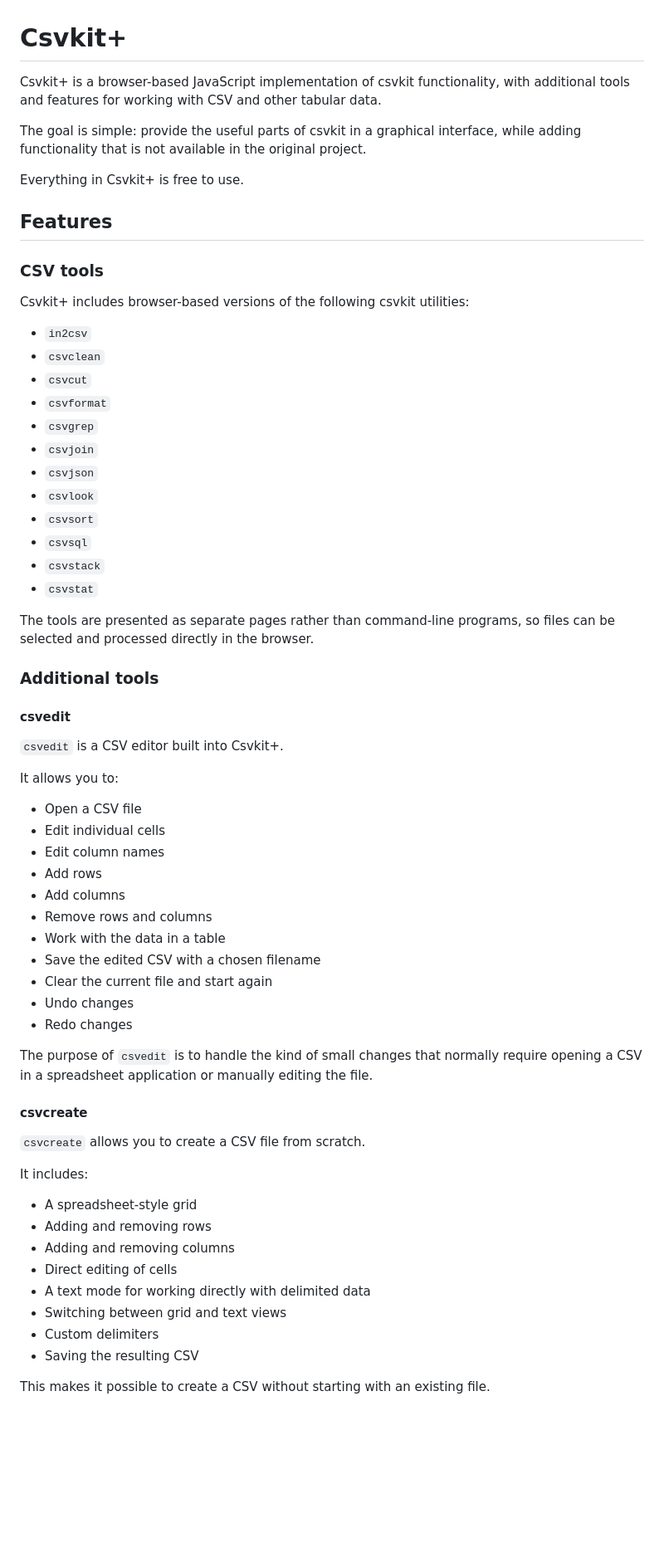
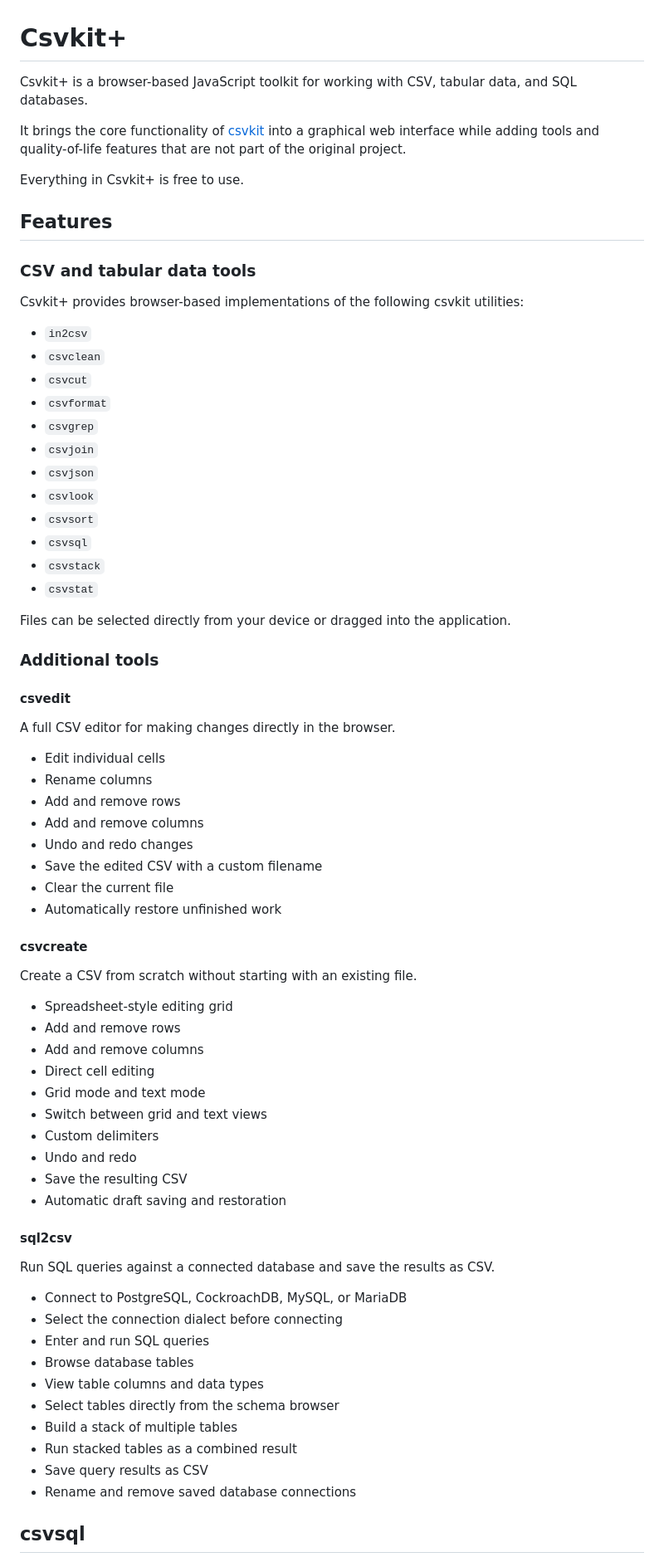
Before and after one commit to wiltfield/Csvkit, a Markdown page: README.md, the part around one of its changes. Shown at 83% size. Rendered like a GitHub page; blank space fills up the shorter version.

```diff
--- a/README.md
+++ b/README.md
@@ -1,67 +1,76 @@
 # Csvkit+
 
-Csvkit+ is a browser-based JavaScript implementation of csvkit functionality, with additional tools and features for working with CSV and other tabular data.
+Csvkit+ is a browser-based JavaScript toolkit for working with CSV, tabular data, and SQL databases.
 
-The goal is simple: provide the useful parts of csvkit in a graphical interface, while adding functionality that is not available in the original project.
+It brings the core functionality of [csvkit](https://github.com/wireservice/csvkit) into a graphical web interface while adding tools and quality-of-life features that are not part of the original project.
 
 Everything in Csvkit+ is free to use.
 
 ## Features
 
-### CSV tools
+### CSV and tabular data tools
 
-Csvkit+ includes browser-based versions of the following csvkit utilities:
+Csvkit+ provides browser-based implementations of the following csvkit utilities:
 
-- `in2csv`
-- `csvclean`
-- `csvcut`
-- `csvformat`
-- `csvgrep`
-- `csvjoin`
-- `csvjson`
-- `csvlook`
-- `csvsort`
-- `csvsql`
-- `csvstack`
-- `csvstat`
+* `in2csv`
+* `csvclean`
+* `csvcut`
+* `csvformat`
+* `csvgrep`
+* `csvjoin`
+* `csvjson`
+* `csvlook`
+* `csvsort`
+* `csvsql`
+* `csvstack`
+* `csvstat`
 
-The tools are presented as separate pages rather than command-line programs, so files can be selected and processed directly in the browser.
+Files can be selected directly from your device or dragged into the application.
 
 ### Additional tools
 
 #### csvedit
 
-`csvedit` is a CSV editor built into Csvkit+.
+A full CSV editor for making changes directly in the browser.
 
-It allows you to:
-
-- Open a CSV file
-- Edit individual cells
-- Edit column names
-- Add rows
-- Add columns
-- Remove rows and columns
-- Work with the data in a table
-- Save the edited CSV with a chosen filename
-- Clear the current file and start again
-- Undo changes
-- Redo changes
-
-The purpose of `csvedit` is to handle the kind of small changes that normally require opening a CSV in a spreadsheet application or manually editing the file.
+* Edit individual cells
+* Rename columns
+* Add and remove rows
+* Add and remove columns
+* Undo and redo changes
+* Save the edited CSV with a custom filename
+* Clear the current file
+* Automatically restore unfinished work
 
 #### csvcreate
 
-`csvcreate` allows you to create a CSV file from scratch.
+Create a CSV from scratch without starting with an existing file.
 
-It includes:
+* Spreadsheet-style editing grid
+* Add and remove rows
+* Add and remove columns
+* Direct cell editing
+* Grid mode and text mode
+* Switch between grid and text views
+* Custom delimiters
+* Undo and redo
+* Save the resulting CSV
+* Automatic draft saving and restoration
 
-- A spreadsheet-style grid
-- Adding and removing rows
-- Adding and removing columns
-- Direct editing of cells
-- A text mode for working directly with delimited data
-- Switching between grid and text views
-- Custom delimiters
-- Saving the resulting CSV
+#### sql2csv
 
-This makes it possible to create a CSV without starting with an existing file.
+Run SQL queries against a connected database and save the results as CSV.
+
+* Connect to PostgreSQL, CockroachDB, MySQL, or MariaDB
+* Select the connection dialect before connecting
+* Enter and run SQL queries
+* Browse database tables
+* View table columns and data types
+* Select tables directly from the schema browser
+* Build a stack of multiple tables
+* Run stacked tables as a combined result
+* Save query results as CSV
+* Rename and remove saved database connections
+
+## csvsql
+
```
Also changed, not shown: other parts of README.md (+209 -66 lines).
